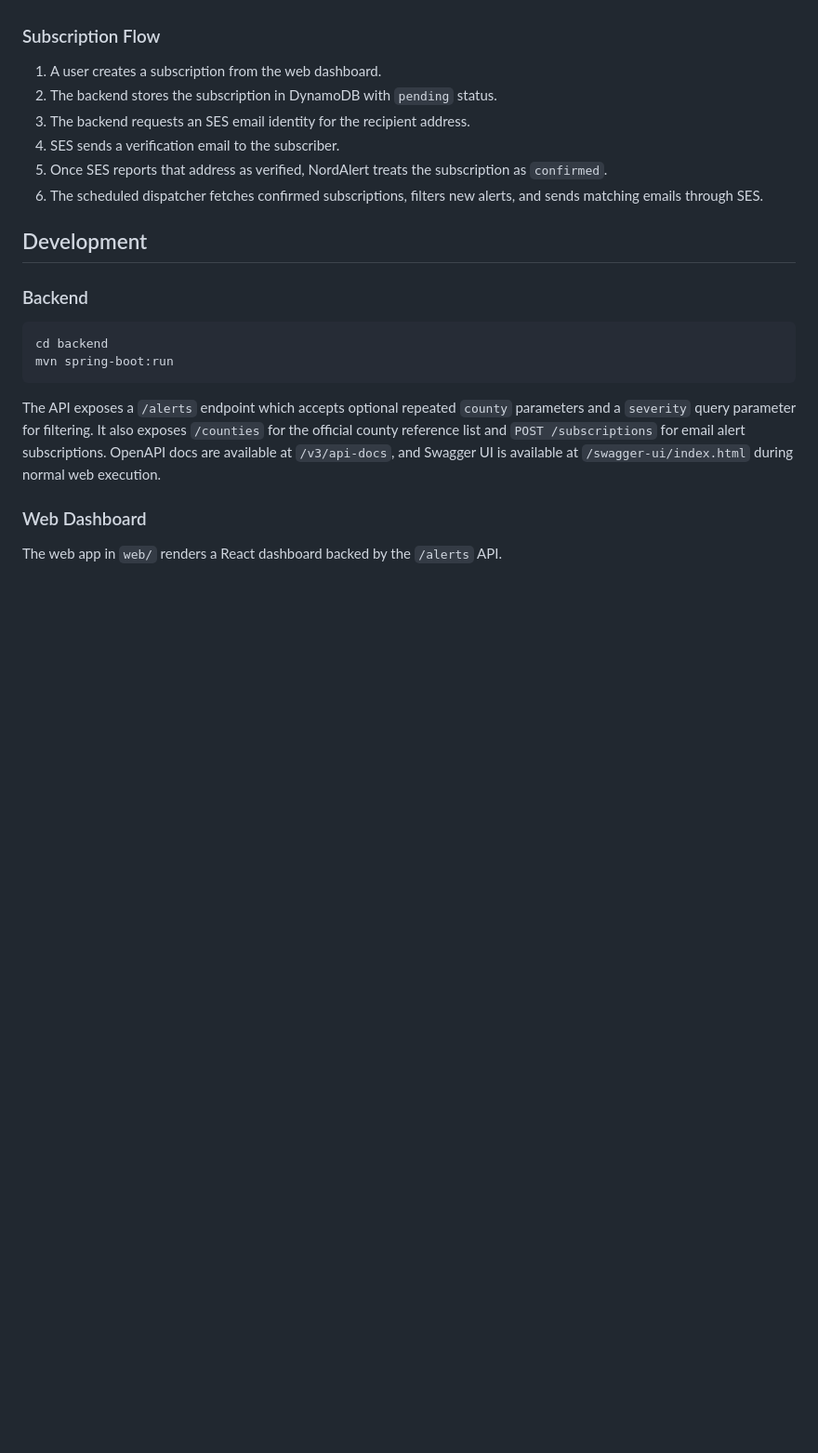
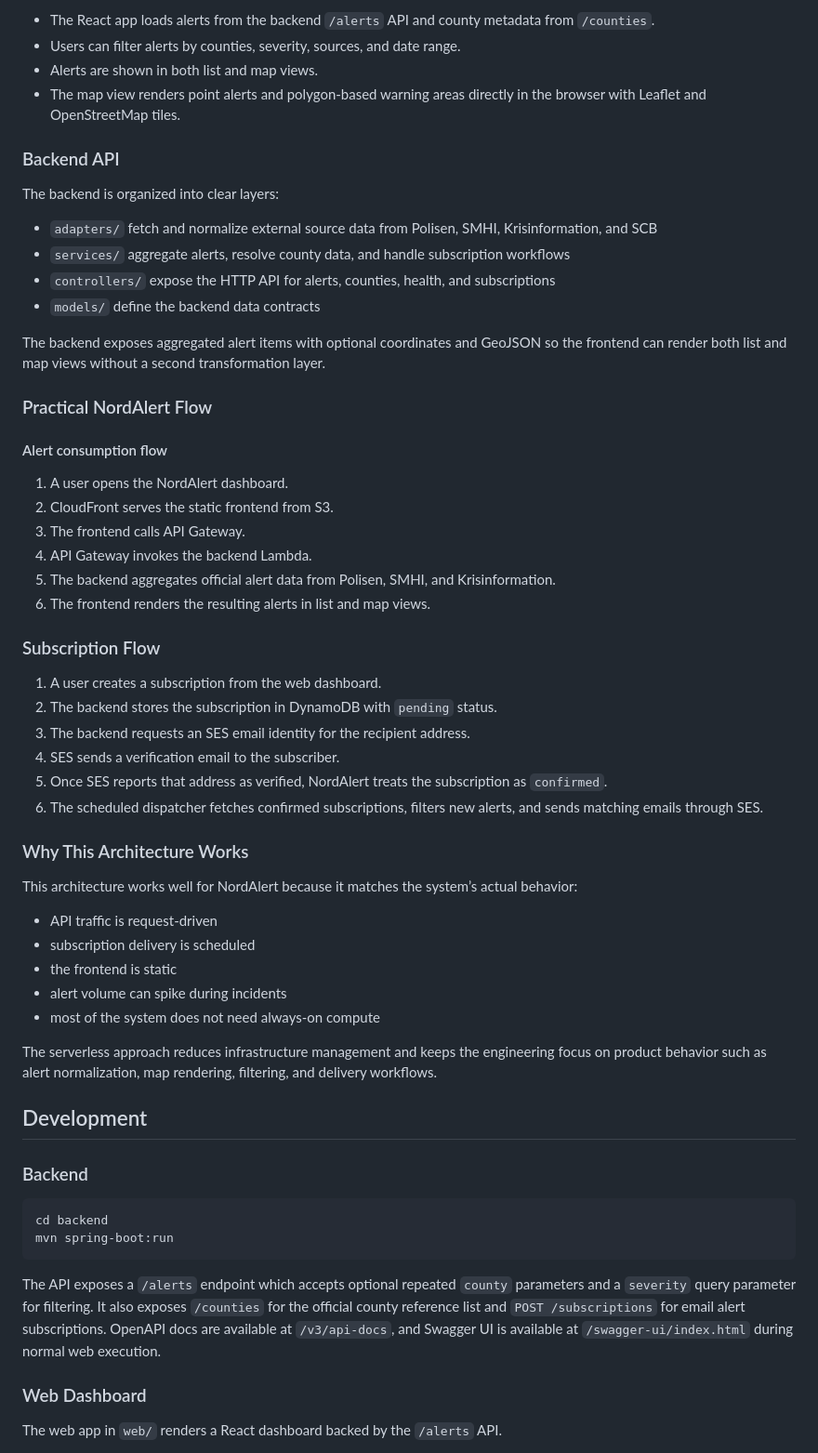
Before and after one commit to hashan-silva/nord-alert, a Markdown page: README.md, the part around one of its changes. Shown at 93% size. Rendered like a GitHub page; blank space fills up the shorter version.

```diff
--- a/README.md
+++ b/README.md
@@ -81,3 +144,29 @@ NordAlert is split into a React frontend, a Spring Boot backend running on AWS L
+- The React app loads alerts from the backend `/alerts` API and county metadata from `/counties`.
+- Users can filter alerts by counties, severity, sources, and date range.
+- Alerts are shown in both list and map views.
+- The map view renders point alerts and polygon-based warning areas directly in the browser with Leaflet and OpenStreetMap tiles.
+
+### Backend API
+
+The backend is organized into clear layers:
+
+- `adapters/` fetch and normalize external source data from Polisen, SMHI, Krisinformation, and SCB
+- `services/` aggregate alerts, resolve county data, and handle subscription workflows
+- `controllers/` expose the HTTP API for alerts, counties, health, and subscriptions
+- `models/` define the backend data contracts
+
+The backend exposes aggregated alert items with optional coordinates and GeoJSON so the frontend can render both list and map views without a second transformation layer.
+
+### Practical NordAlert Flow
+
+#### Alert consumption flow
+
+1. A user opens the NordAlert dashboard.
+2. CloudFront serves the static frontend from S3.
+3. The frontend calls API Gateway.
+4. API Gateway invokes the backend Lambda.
+5. The backend aggregates official alert data from Polisen, SMHI, and Krisinformation.
+6. The frontend renders the resulting alerts in list and map views.
 
 ### Subscription Flow
 
@@ -87,6 +176,18 @@ NordAlert is split into a React frontend, a Spring Boot backend running on AWS L
 4. SES sends a verification email to the subscriber.
 5. Once SES reports that address as verified, NordAlert treats the subscription as `confirmed`.
 6. The scheduled dispatcher fetches confirmed subscriptions, filters new alerts, and sends matching emails through SES.
+
+### Why This Architecture Works
+
+This architecture works well for NordAlert because it matches the system’s actual behavior:
+
+- API traffic is request-driven
+- subscription delivery is scheduled
+- the frontend is static
+- alert volume can spike during incidents
+- most of the system does not need always-on compute
+
+The serverless approach reduces infrastructure management and keeps the engineering focus on product behavior such as alert normalization, map rendering, filtering, and delivery workflows.
 
 ## Development
 
```
Also changed, not shown: other parts of README.md (+79 -16 lines).
